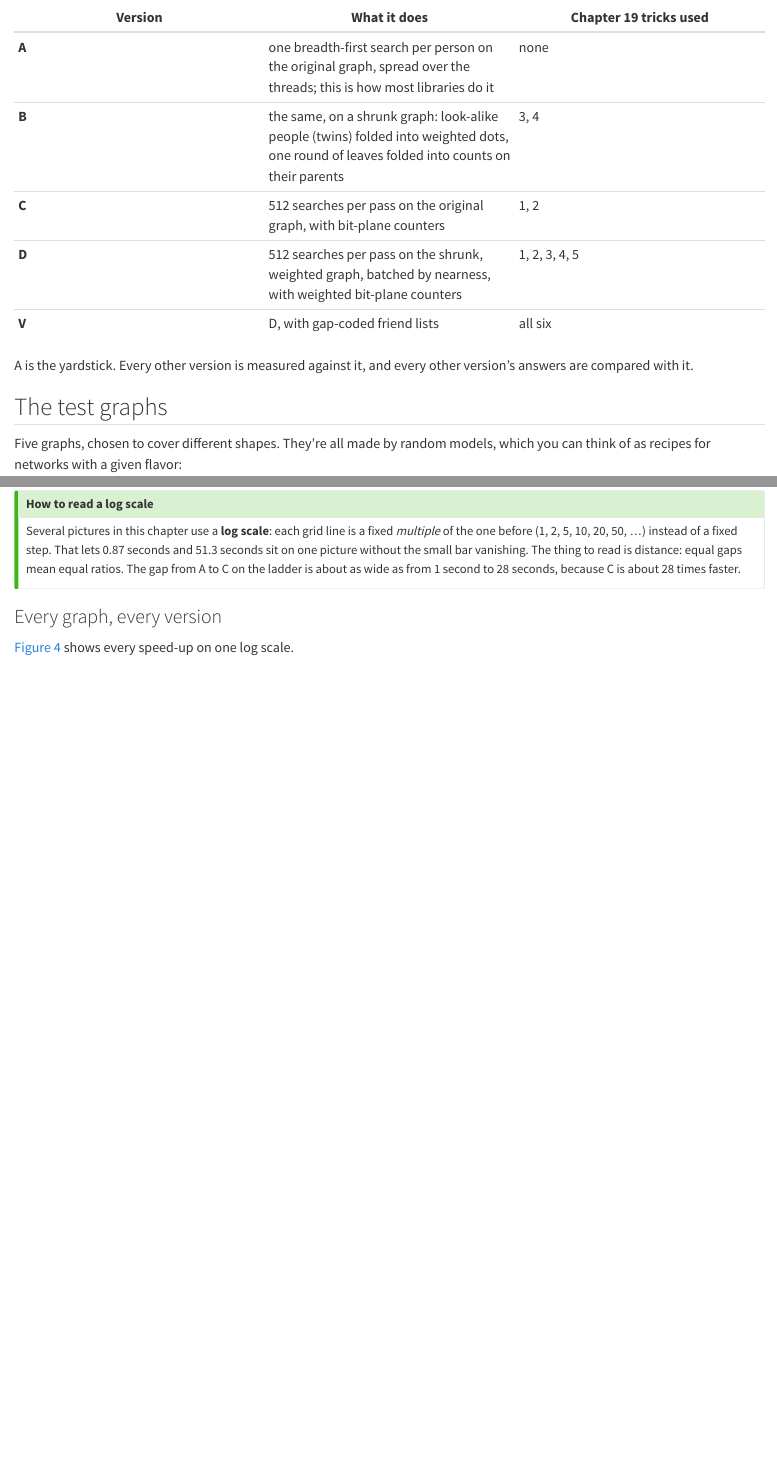
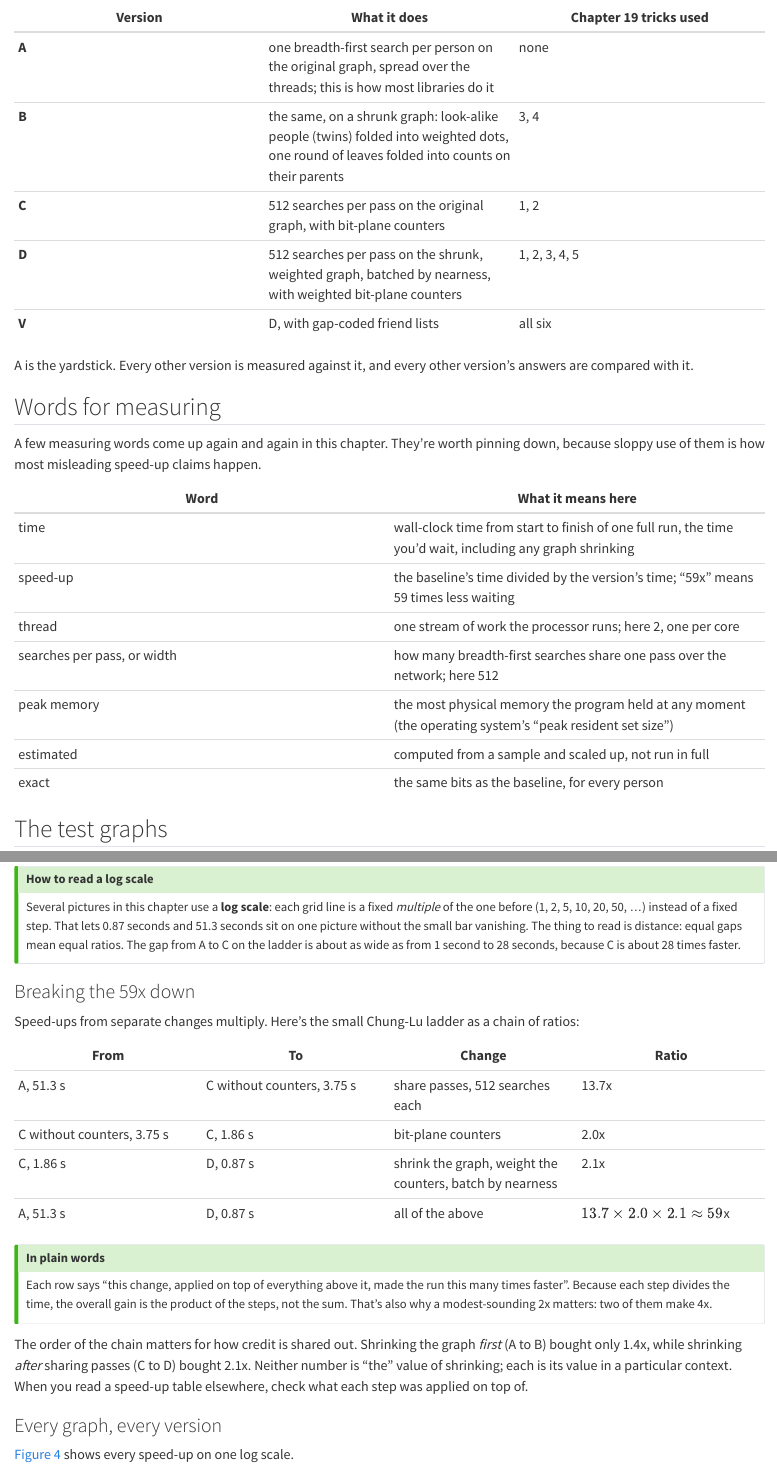
Before and after one commit to knapply/net-books, a Quarto document (books/algorithms/chapters/33-case-closeness.qmd): the page in a window 1100 px wide, from 1310 px down, and a second part further down, joined at a grey line. Rendered offline with R 4.5, knitr and Pandoc in place of Quarto, with nearby package versions; long lines of code are wrapped.

Commit message:
Algorithms book, chapter 33: measuring vocabulary and the speed-up broken into steps
Co-Authored-By: Claude Opus 5.5 <noreply@anthropic.com>
Claude-Session: https://claude.ai/code/session_019KW9q6h3LExN67Uohs1uHg

```diff
--- a/books/algorithms/chapters/33-case-closeness.qmd
+++ b/books/algorithms/chapters/33-case-closeness.qmd
@@ -38,6 +38,20 @@
 | **V** | D, with gap-coded friend lists | all six |
 
 A is the yardstick. Every other version is measured against it, and every other version's answers are compared with it.
+
+## Words for measuring
+
+A few measuring words come up again and again in this chapter. They're worth pinning down, because sloppy use of them is how most misleading speed-up claims happen.
+
+| Word | What it means here |
+|---|---|
+| time | wall-clock time from start to finish of one full run, the time you'd wait, including any graph shrinking |
+| speed-up | the baseline's time divided by the version's time; "59x" means 59 times less waiting |
+| thread | one stream of work the processor runs; here 2, one per core |
+| searches per pass, or width | how many breadth-first searches share one pass over the network; here 512 |
+| peak memory | the most physical memory the program held at any moment (the operating system's "peak resident set size") |
+| estimated | computed from a sample and scaled up, not run in full |
+| exact | the same bits as the baseline, for every person |
 
 ## The test graphs
 
@@ -110,6 +124,23 @@
 ::: {.callout-tip title="How to read a log scale"}
 Several pictures in this chapter use a **log scale**: each grid line is a fixed *multiple* of the one before (1, 2, 5, 10, 20, 50, ...) instead of a fixed step. That lets 0.87 seconds and 51.3 seconds sit on one picture without the small bar vanishing. The thing to read is distance: equal gaps mean equal ratios. The gap from A to C on the ladder is about as wide as from 1 second to 28 seconds, because C is about 28 times faster.
 :::
+
+### Breaking the 59x down
+
+Speed-ups from separate changes multiply. Here's the small Chung-Lu ladder as a chain of ratios:
+
+| From | To | Change | Ratio |
+|---|---|---|---|
+| A, 51.3 s | C without counters, 3.75 s | share passes, 512 searches each | 13.7x |
+| C without counters, 3.75 s | C, 1.86 s | bit-plane counters | 2.0x |
+| C, 1.86 s | D, 0.87 s | shrink the graph, weight the counters, batch by nearness | 2.1x |
+| A, 51.3 s | D, 0.87 s | all of the above | $13.7 \times 2.0 \times 2.1 \approx 59$x |
+
+::: {.callout-tip title="In plain words"}
+Each row says "this change, applied on top of everything above it, made the run this many times faster". Because each step divides the time, the overall gain is the product of the steps, not the sum. That's also why a modest-sounding 2x matters: two of them make 4x.
+:::
+
+The order of the chain matters for how credit is shared out. Shrinking the graph *first* (A to B) bought only 1.4x, while shrinking *after* sharing passes (C to D) bought 2.1x. Neither number is "the" value of shrinking; each is its value in a particular context. When you read a speed-up table elsewhere, check what each step was applied on top of.
 
 ### Every graph, every version
 
```
